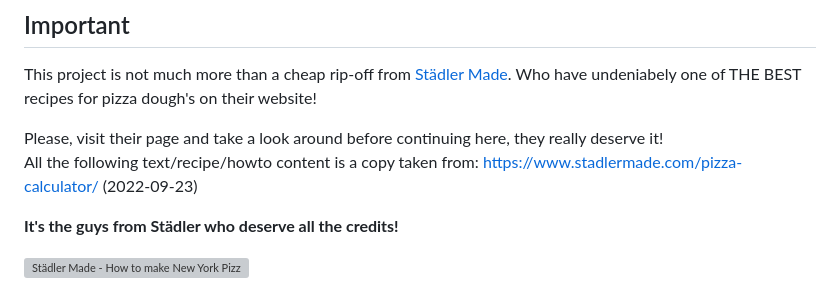
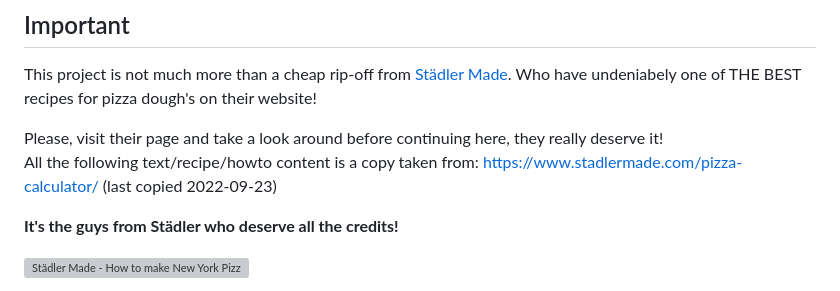
Before and after one commit to simonneutert/pizza-dough-calculator, a Markdown page: README.md, the part around the change. GitHub-like rendering; grey boxes are pictures that could not be loaded.

```diff
--- a/README.md
+++ b/README.md
@@ -10,7 +10,7 @@ This simple Shadow-Cljs project is an [hommage to Städler Made](https://www.sta
 This project is not much more than a cheap rip-off from [Städler Made](https://www.stadlermade.com). Who have undeniabely one of THE BEST recipes for pizza dough's on their website!
 
 Please, visit their page and take a look around before continuing here, they really deserve it!
-All the following text/recipe/howto content is a copy taken from: https://www.stadlermade.com/pizza-calculator/ (2022-09-23)
+All the following text/recipe/howto content is a copy taken from: https://www.stadlermade.com/pizza-calculator/ (last copied 2022-09-23)
 
 **It's the guys from Städler who deserve all the credits!**
 
```
